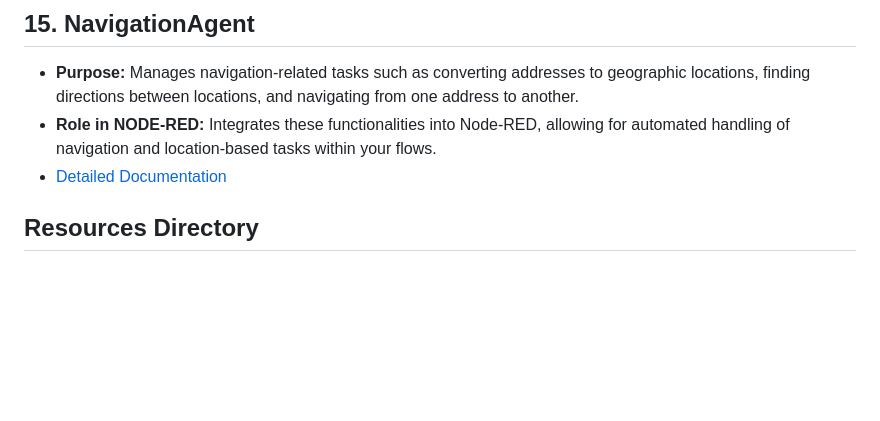
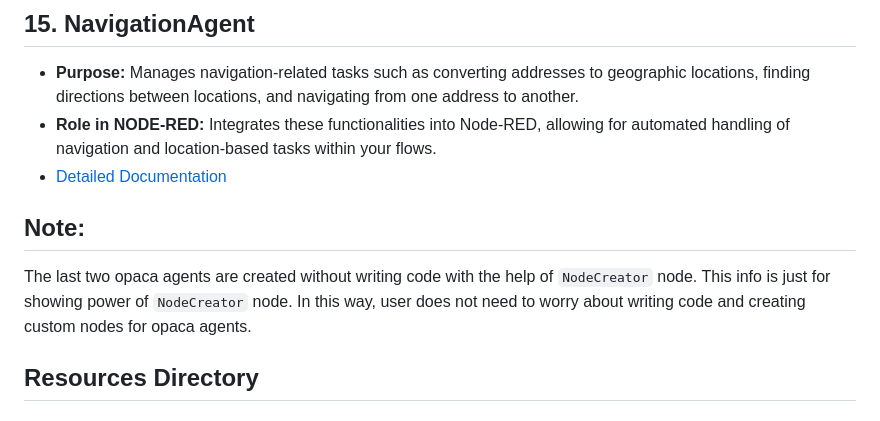
Before and after one commit to elifserra/opaca-node-red, a Markdown page: README.md, the part around the change. Rendered like a GitHub page; blank space fills up the shorter version.

```diff
--- a/README.md
+++ b/README.md
@@ -83,7 +83,10 @@ The project is organized into multiple directories, each corresponding to a part
 ## 15. **NavigationAgent**
    - **Purpose:**  Manages navigation-related tasks such as converting addresses to geographic locations, finding directions between locations, and navigating from one address to another.
    - **Role in NODE-RED:** Integrates these functionalities into Node-RED, allowing for automated handling of navigation and location-based tasks within your flows.
-   - [Detailed Documentation](./nodes/BeIntelliAgent-node/BeIntelliAgent.md)
+   - [Detailed Documentation](./nodes/NavigationAgent-node/NavigationAgent.md)
+
+## Note:
+   The last two opaca agents are created without writing code with the help of `NodeCreator` node. This info is just for showing power of `NodeCreator` node. In this way, user does not need to worry about writing code and creating custom nodes for opaca agents.
 
 ## Resources Directory
 
```
